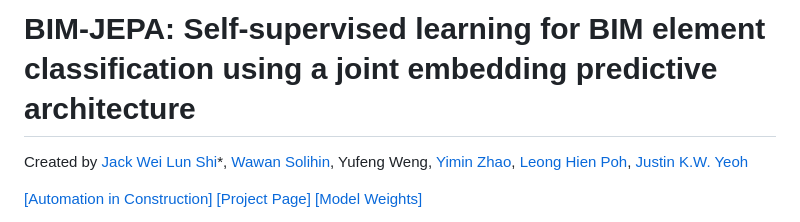
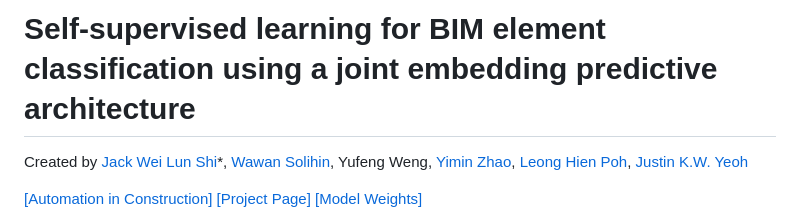
Before and after one commit to jackswl/bim-jepa, a Markdown page: README.md, the part around the change. Rendered like a GitHub page.

```diff
--- a/README.md
+++ b/README.md
@@ -1,4 +1,4 @@
-# BIM-JEPA: Self-supervised learning for BIM element classification using a joint embedding predictive architecture
+# Self-supervised learning for BIM element classification using a joint embedding predictive architecture
 
 Created by [Jack Wei Lun Shi](https://jackswl.github.io/)\*, [Wawan Solihin](https://cde.nus.edu.sg/cee/staff/wawan-solihin/), Yufeng Weng, [Yimin Zhao](https://ztony0712.github.io/), [Leong Hien Poh](https://scholar.google.com/citations?user=xZ3x56EAAAAJ&hl=en), [Justin K.W. Yeoh](https://scholar.google.com/citations?user=m9LF49sAAAAJ&hl=en)
 
```
